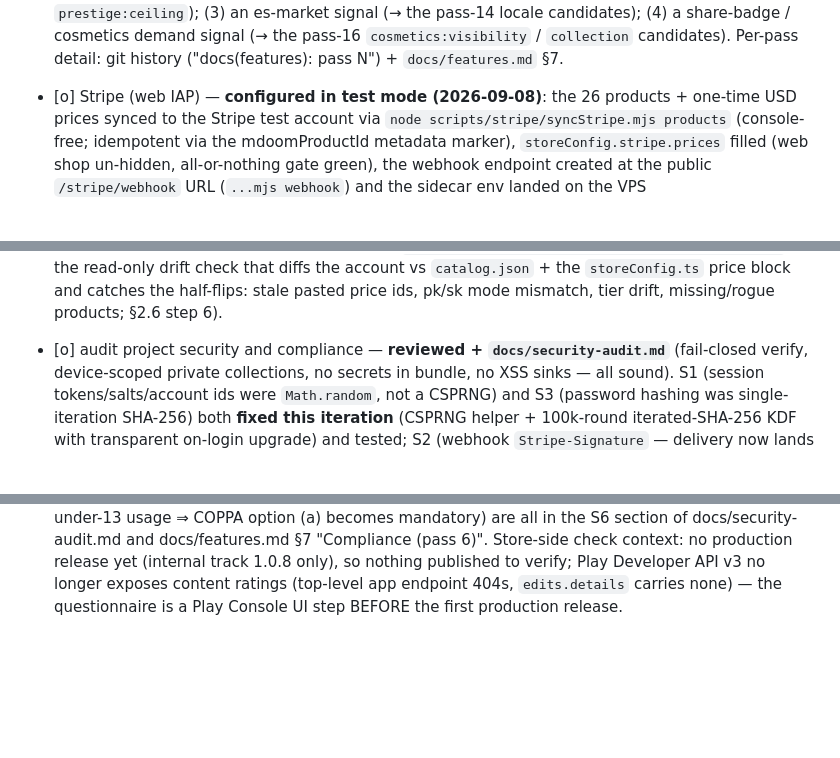
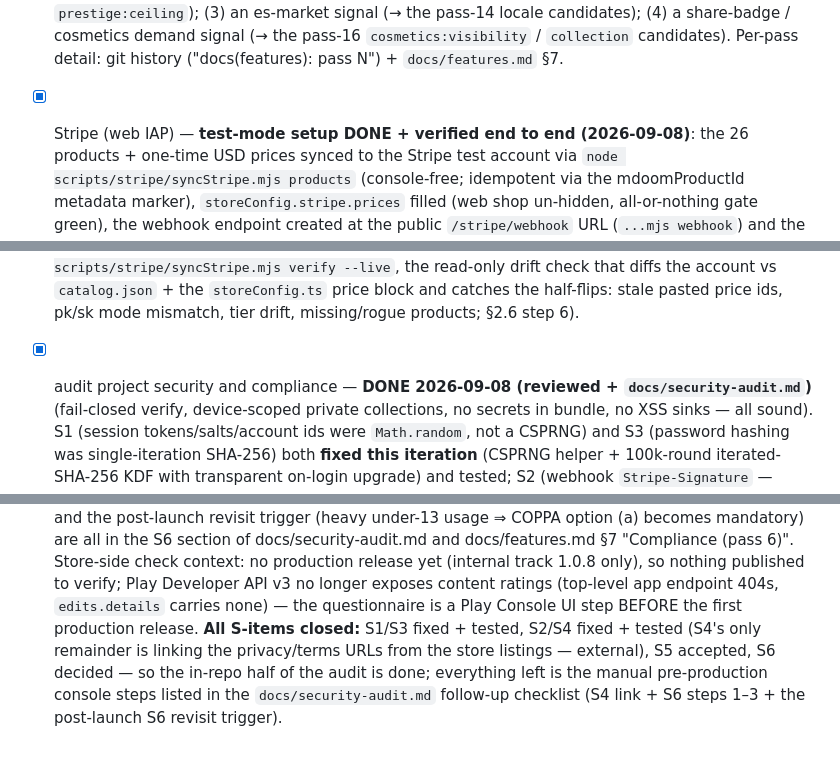
Before and after one commit to khncao/minesofdoom, a Markdown page: docs/todo.md, 3 parts joined by grey strips. Rendered like a GitHub page; blank space fills up the shorter version.

Commit message:
docs(todo): close the security audit + Stripe test-mode items — in-repo halves done
Both items' in-repo work is complete and verified: the audit has all
S-items closed (S1/S3 fixed+tested, S2/S4 fixed+tested, S5 accepted,
S6 decided teen+ positioning) with only manual pre-production console
steps remaining (docs/security-audit.md follow-up checklist), and the
Stripe web IAP setup is configured + verified end to end in test mode
(checkout test PASS, verify drift-check command committed) with only the
launch-time sk_live flip remaining (docs/store-integration.md §2.6).

```diff
--- a/docs/todo.md
+++ b/docs/todo.md
@@ -25,7 +25,7 @@ Completed items are removed from this file (see git history); only remaining wor
   demand signal (→ the pass-16 `cosmetics:visibility` / `collection`
   candidates). Per-pass detail: git history ("docs(features): pass N") +
   `docs/features.md` §7.
-- [o] Stripe (web IAP) — **configured in test mode (2026-09-08)**: the 26
+- [x] Stripe (web IAP) — **test-mode setup DONE + verified end to end (2026-09-08)**: the 26
   products + one-time USD prices synced to the Stripe test account via
   `node scripts/stripe/syncStripe.mjs products` (console-free; idempotent
   via the mdoomProductId metadata marker), `storeConfig.stripe.prices`
@@ -55,7 +55,7 @@ Completed items are removed from this file (see git history); only remaining wor
   pasted price ids, pk/sk mode mismatch, tier drift, missing/rogue
   products; §2.6 step 6).
 
-- [o] audit project security and compliance — **reviewed + `docs/security-audit.md`**
+- [x] audit project security and compliance — **DONE 2026-09-08 (reviewed + `docs/security-audit.md`)**
     (fail-closed verify, device-scoped private collections, no secrets in
     bundle, no XSS sinks — all sound). S1 (session tokens/salts/account ids
     were `Math.random`, not a CSPRNG) and S3 (password hashing was
@@ -87,4 +87,10 @@ the S6 section of docs/security-audit.md and docs/features.md §7
 yet (internal track 1.0.8 only), so nothing published to verify; Play
 Developer API v3 no longer exposes content ratings (top-level app
 endpoint 404s, `edits.details` carries none) — the questionnaire is a
-Play Console UI step BEFORE the first production release.
+Play Console UI step BEFORE the first production release. **All S-items
+closed:** S1/S3 fixed + tested, S2/S4 fixed + tested (S4's only
+remainder is linking the privacy/terms URLs from the store listings —
+external), S5 accepted, S6 decided — so the in-repo half of the audit is
+done; everything left is the manual pre-production console steps listed
+in the `docs/security-audit.md` follow-up checklist (S4 link + S6 steps
+1–3 + the post-launch S6 revisit trigger).
```
